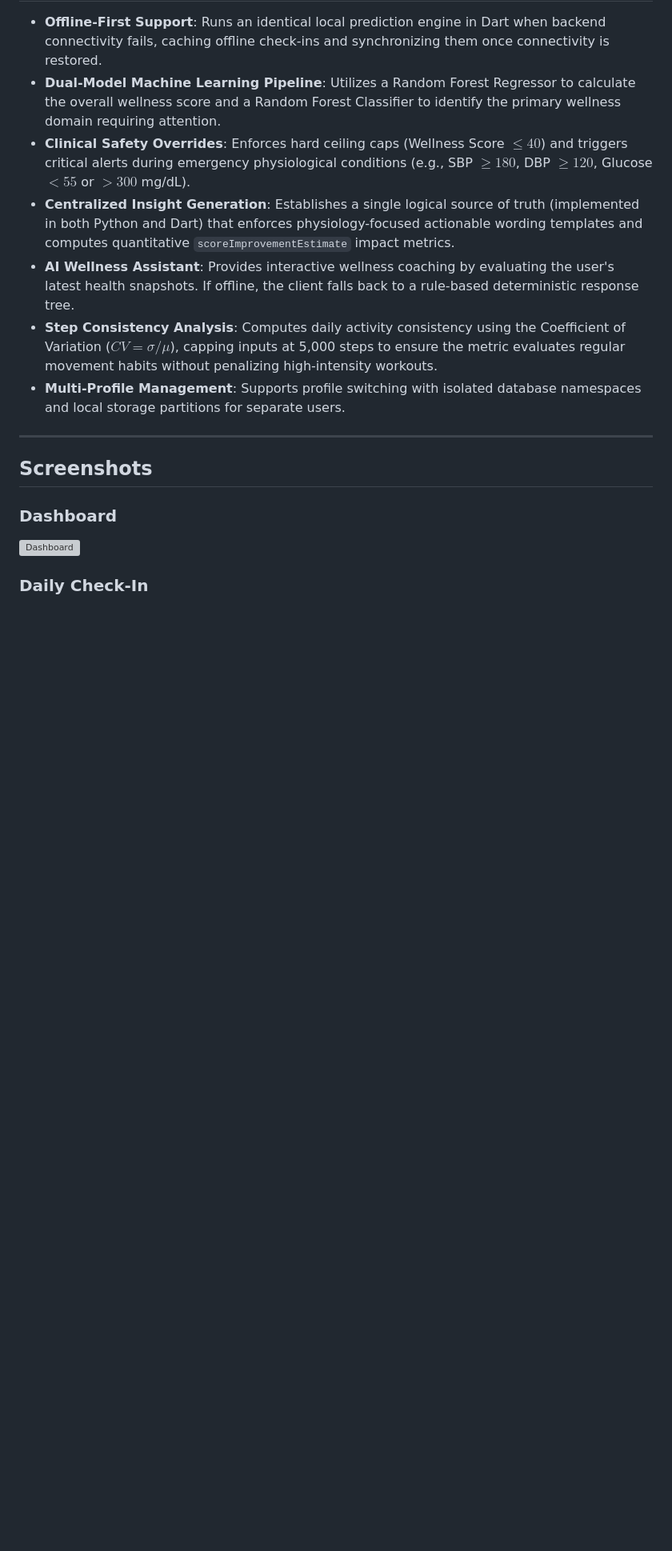
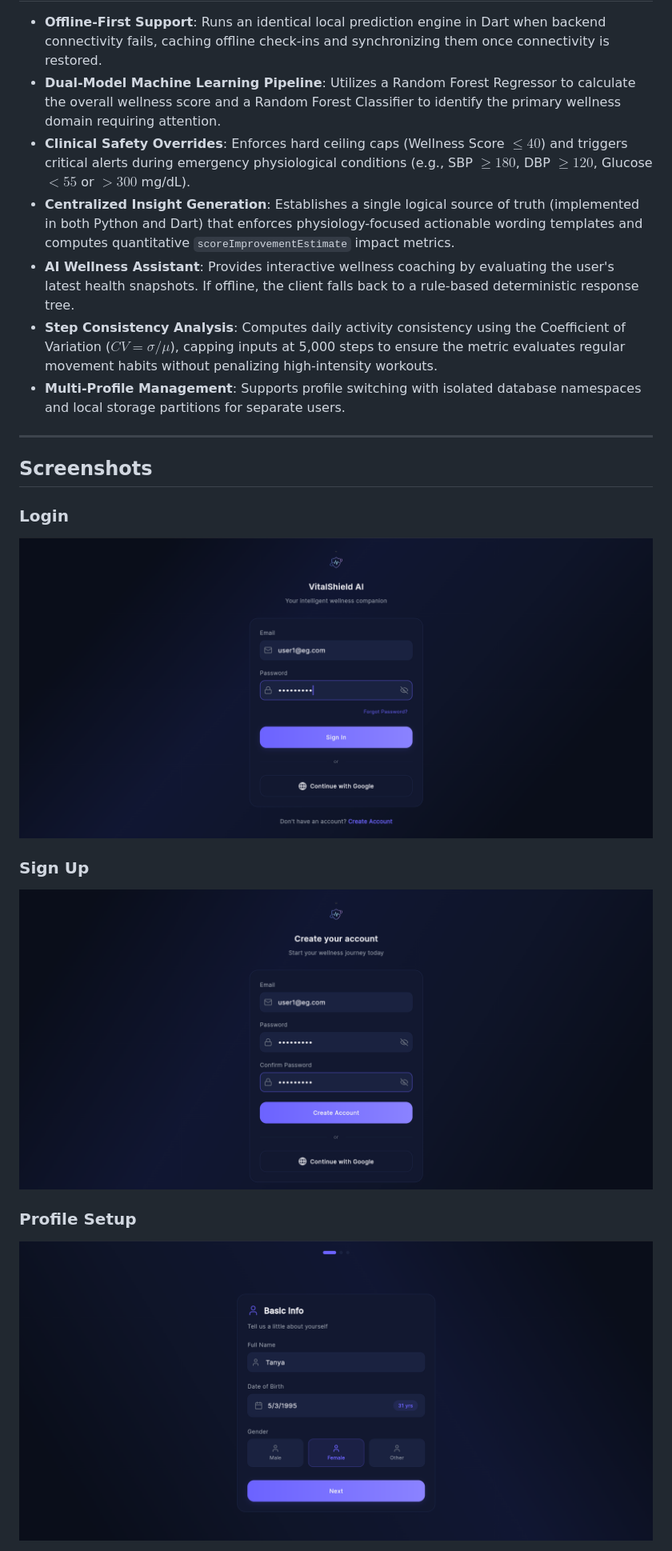
Before and after one commit to nitishapujari/vitalshield-ai, a Markdown page: README.md, the part around one of its changes. Shown at 80% size. Rendered like a GitHub page; blank space fills up the shorter version; grey boxes are pictures that could not be loaded.

Commit message:
Fix screenshot paths in README

```diff
--- a/README.md
+++ b/README.md
@@ -46,11 +46,16 @@ Standard wellness monitoring applications face several critical technical challe
 * **Multi-Profile Management**: Supports profile switching with isolated database namespaces and local storage partitions for separate users.
 
 ---
+
+
  ## Screenshots
 
-### Dashboard
+### Login
+![Login](assets/screenshots/login.png)
 
-![Dashboard](assets/screenshots/dashboard.png)
+### Sign Up
+![Sign Up](assets/screenshots/signup.png)
 
-### Daily Check-In
+### Profile Setup
+![Profile Setup](assets/screenshots/profile_setup.png)
 
```
Also changed, not shown: other parts of README.md (+8 -12 lines).
